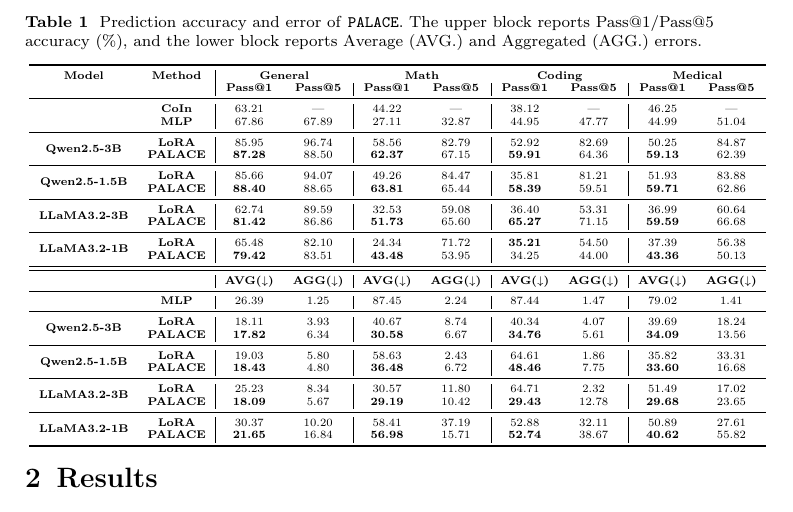
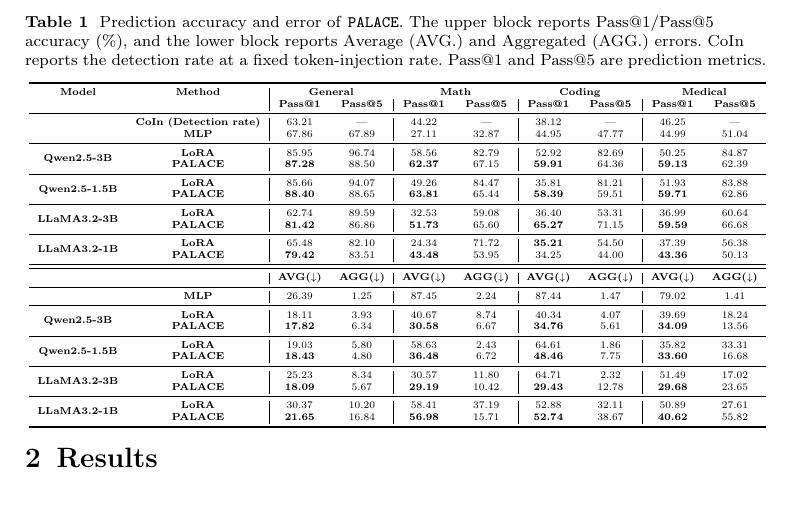
Before and after one commit to ziyaow1010/NPJAI-palace, a LaTeX paper (sn-article.tex): part of page 4 of 16, cut so that both start at the same text. Compiled offline with pdfLaTeX.

Commit message:
Label approved CoIn detection metric in Table 1

```diff
--- a/sn-article.tex
+++ b/sn-article.tex
@@ -233,7 +233,7 @@ Our main contributions are summarized as follows:
 
 
 \begin{table*}[t]
-\caption{Prediction accuracy and error of {\n}. The upper block reports Pass@1/Pass@5 accuracy (\%), and the lower block reports Average (AVG.) and Aggregated (AGG.) errors.}
+\caption{Prediction accuracy and error of {\n}. The upper block reports Pass@1/Pass@5 accuracy (\%), and the lower block reports Average (AVG.) and Aggregated (AGG.) errors. CoIn reports the detection rate at a fixed token-injection rate. Pass@1 and Pass@5 are prediction metrics.}
 \label{tab:acc_err}
 \centering
 \footnotesize
@@ -247,7 +247,7 @@ Our main contributions are summarized as follows:
 & \multicolumn{2}{c}{\textbf{Medical}} \\
 & & \textbf{Pass@1} & \textbf{Pass@5} & \textbf{Pass@1} & \textbf{Pass@5} & \textbf{Pass@1} & \textbf{Pass@5} & \textbf{Pass@1} & \textbf{Pass@5} \\
 \midrule
-& \textbf{CoIn} &63.21&---&44.22&---&38.12&---&46.25&---\\
+& \textbf{CoIn (Detection rate)} &63.21&---&44.22&---&38.12&---&46.25&---\\
 & \textbf{MLP} & 67.86 & 67.89 & 27.11 & 32.87 & 44.95 & 47.77 & 44.99 & 51.04 \\
 \midrule
 \multirow{2}{*}{\textbf{Qwen2.5-3B}}
```
